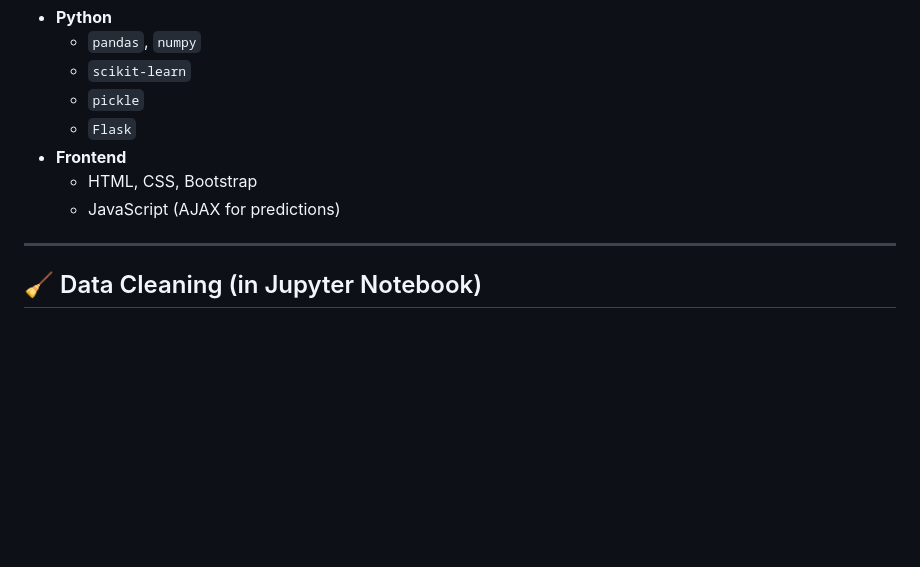
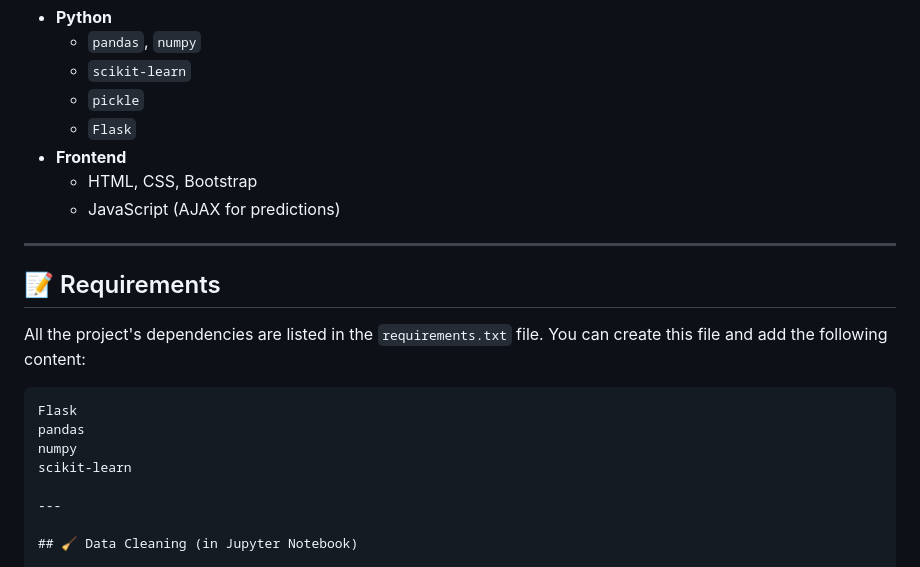
Before and after one commit to YoussefKamm/Car-Price-Predictor, a Markdown page: README.md, the part around the change. GitHub-like rendering; blank space fills up the shorter version.

````diff
--- a/README.md
+++ b/README.md
@@ -40,6 +40,18 @@ This project involves:
 -   **Frontend**
     -   HTML, CSS, Bootstrap
     -   JavaScript (AJAX for predictions)
+
+---
+
+## 📝 Requirements
+
+All the project's dependencies are listed in the `requirements.txt` file. You can create this file and add the following content:
+
+```text
+Flask
+pandas
+numpy
+scikit-learn
 
 ---
 
````
